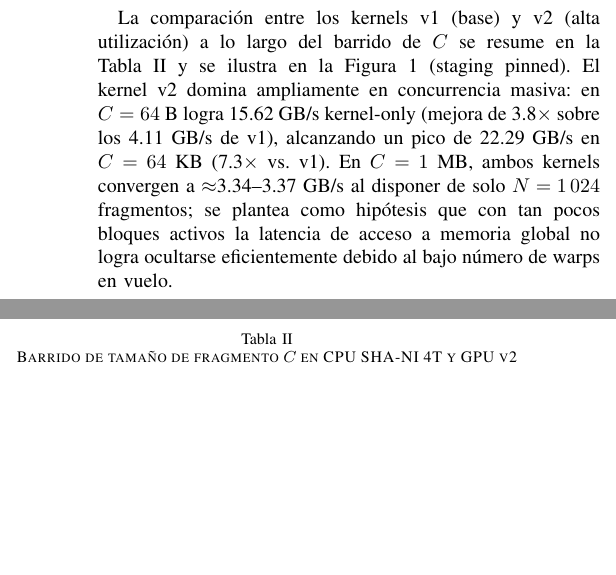
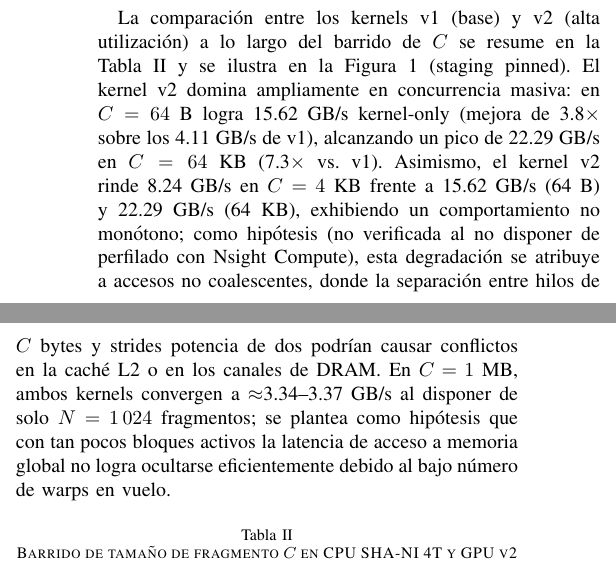
Before and after one commit to benjv0/Paper, a LaTeX paper (Paper/IEEE_es.tex): two parts of the columns of page 4 of 6, joined at a grey line, cut so that both start at the same text, the shorter picture padded with empty space. Compiled offline with pdfLaTeX.

Commit message:
Punto 9: agregar hipótesis de comportamiento no monótono y accesos no coalescentes en C=4 KB

```diff
--- a/Paper/IEEE_es.tex
+++ b/Paper/IEEE_es.tex
@@ -172,7 +172,7 @@ El barrido paramétrico en función de $C$ para SHA-NI 4T (representado en la cu
 
 \subsection{Resultados de GPU}
 
-La comparación entre los kernels v1 (base) y v2 (alta utilización) a lo largo del barrido de $C$ se resume en la Tabla~\ref{tab:c_sweep} y se ilustra en la Figura~\ref{fig:throughput_vs_c} (staging pinned). El kernel v2 domina ampliamente en concurrencia masiva: en $C=64$~B logra \macrogputputkernel~GB/s kernel-only (mejora de 3.8$\times$ sobre los 4.11~GB/s de v1), alcanzando un pico de \macrogpupeakkernel~GB/s en $C=64$~KB (7.3$\times$ vs.~v1). En $C=1$~MB, ambos kernels convergen a $\approx$3.34--3.37~GB/s al disponer de solo $N=1\,024$ fragmentos; se plantea como hipótesis que con tan pocos bloques activos la latencia de acceso a memoria global no logra ocultarse eficientemente debido al bajo número de warps en vuelo.
+La comparación entre los kernels v1 (base) y v2 (alta utilización) a lo largo del barrido de $C$ se resume en la Tabla~\ref{tab:c_sweep} y se ilustra en la Figura~\ref{fig:throughput_vs_c} (staging pinned). El kernel v2 domina ampliamente en concurrencia masiva: en $C=64$~B logra \macrogputputkernel~GB/s kernel-only (mejora de 3.8$\times$ sobre los 4.11~GB/s de v1), alcanzando un pico de \macrogpupeakkernel~GB/s en $C=64$~KB (7.3$\times$ vs.~v1). Asimismo, el kernel v2 rinde 8.24~GB/s en $C=4$~KB frente a 15.62~GB/s (64~B) y 22.29~GB/s (64~KB), exhibiendo un comportamiento no monótono; como hipótesis (no verificada al no disponer de perfilado con Nsight Compute), esta degradación se atribuye a accesos no coalescentes, donde la separación entre hilos de $C$ bytes y strides potencia de dos podrían causar conflictos en la caché L2 o en los canales de DRAM. En $C=1$~MB, ambos kernels convergen a $\approx$3.34--3.37~GB/s al disponer de solo $N=1\,024$ fragmentos; se plantea como hipótesis que con tan pocos bloques activos la latencia de acceso a memoria global no logra ocultarse eficientemente debido al bajo número de warps en vuelo.
 
 \input{tab_c_sweep}
 
```
